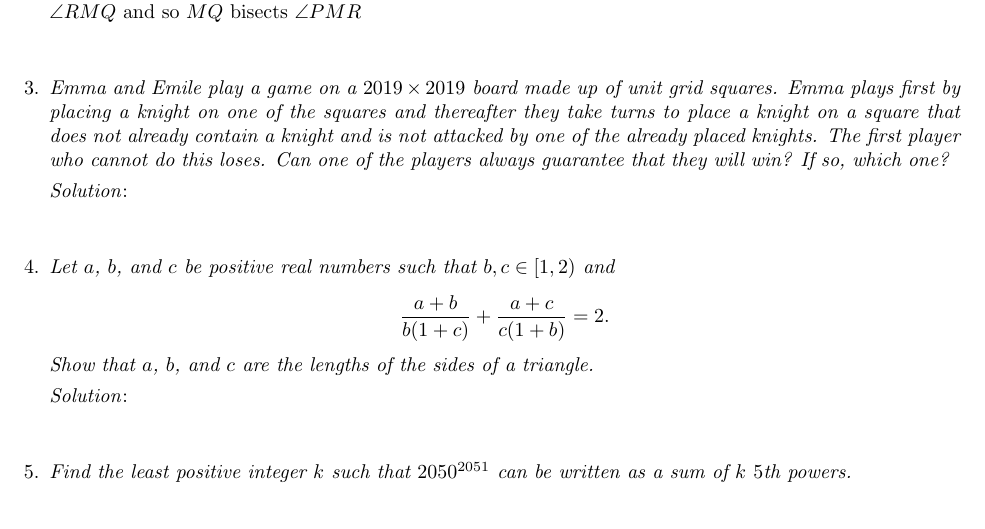
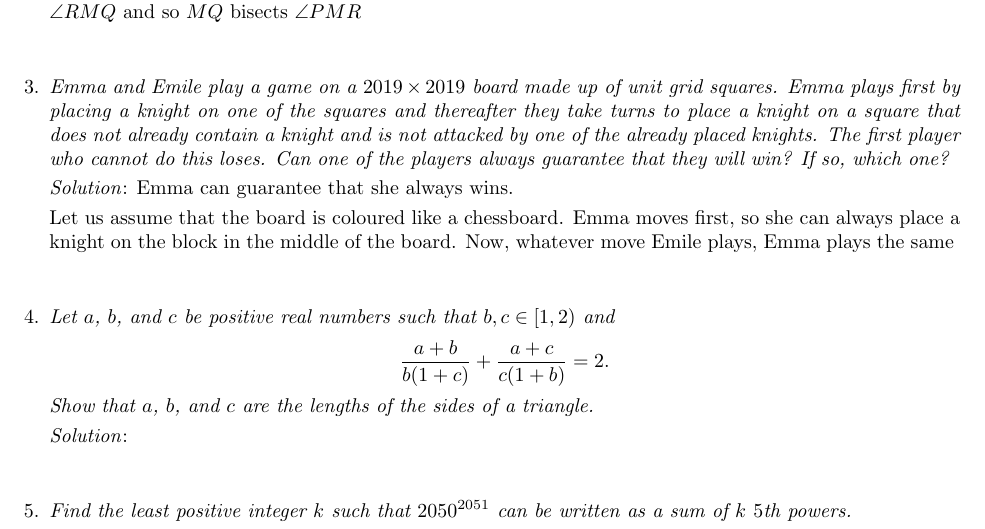
Before and after one commit to dlnnlsn/best_year_so_far_19-20, a LaTeX document (stellenbosch/solutions/intermediate/int_sol_3.tex): part of the page, cut so that both start at the same text. Compiled offline with pdfLaTeX.

Commit message:
Started solution to Q3

```diff
--- a/stellenbosch/solutions/intermediate/int_sol_3.tex
+++ b/stellenbosch/solutions/intermediate/int_sol_3.tex
@@ -34,6 +34,9 @@
 \textit{Emma and Emile play a game on a $2019 \times 2019$ board made up of unit grid squares. Emma plays first by placing a knight on one of the squares and thereafter they take turns to place a knight on a square that does not already contain a knight and is not attacked by one of the already placed knights. The first player who cannot do this loses. Can one of the players always guarantee that they will win? If so, which one? }
 
 \textit{Solution}:
+Emma can guarantee that she always wins.
+
+Let us assume that the board is coloured like a chessboard. Emma moves first, so she can always place a knight on the block in the middle of the board. Now, whatever move Emile plays, Emma plays the same
 \vspace{6.81mm}
 
 \item[4.] % Moldova 2018 8.6, A
```
